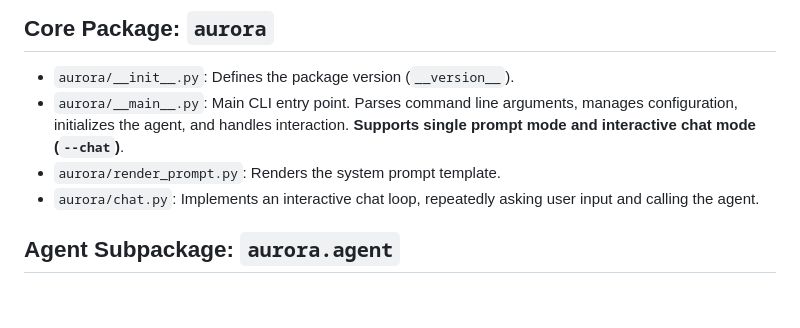
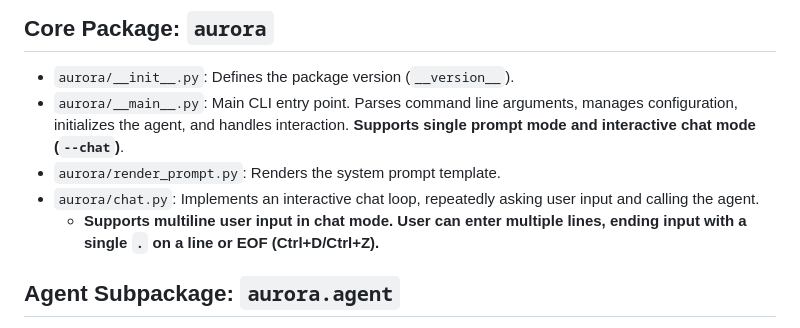
Before and after one commit to joaompinto/aurora, a Markdown page: docs/structure.md, the part around the change. Rendered like a GitHub page; blank space fills up the shorter version.

Commit message:
docs: update structure.md to document multiline chat input support

```diff
--- a/docs/structure.md
+++ b/docs/structure.md
@@ -5,6 +5,7 @@
 - `aurora/__main__.py`: Main CLI entry point. Parses command line arguments, manages configuration, initializes the agent, and handles interaction. **Supports single prompt mode and interactive chat mode (`--chat`)**.
 - `aurora/render_prompt.py`: Renders the system prompt template.
 - `aurora/chat.py`: Implements an interactive chat loop, repeatedly asking user input and calling the agent.
+  - **Supports multiline user input in chat mode. User can enter multiple lines, ending input with a single `.` on a line or EOF (Ctrl+D/Ctrl+Z).**
 
 ## Agent Subpackage: `aurora.agent`
 - `aurora/agent/__init__.py`: Marks the agent module as a package.
```
